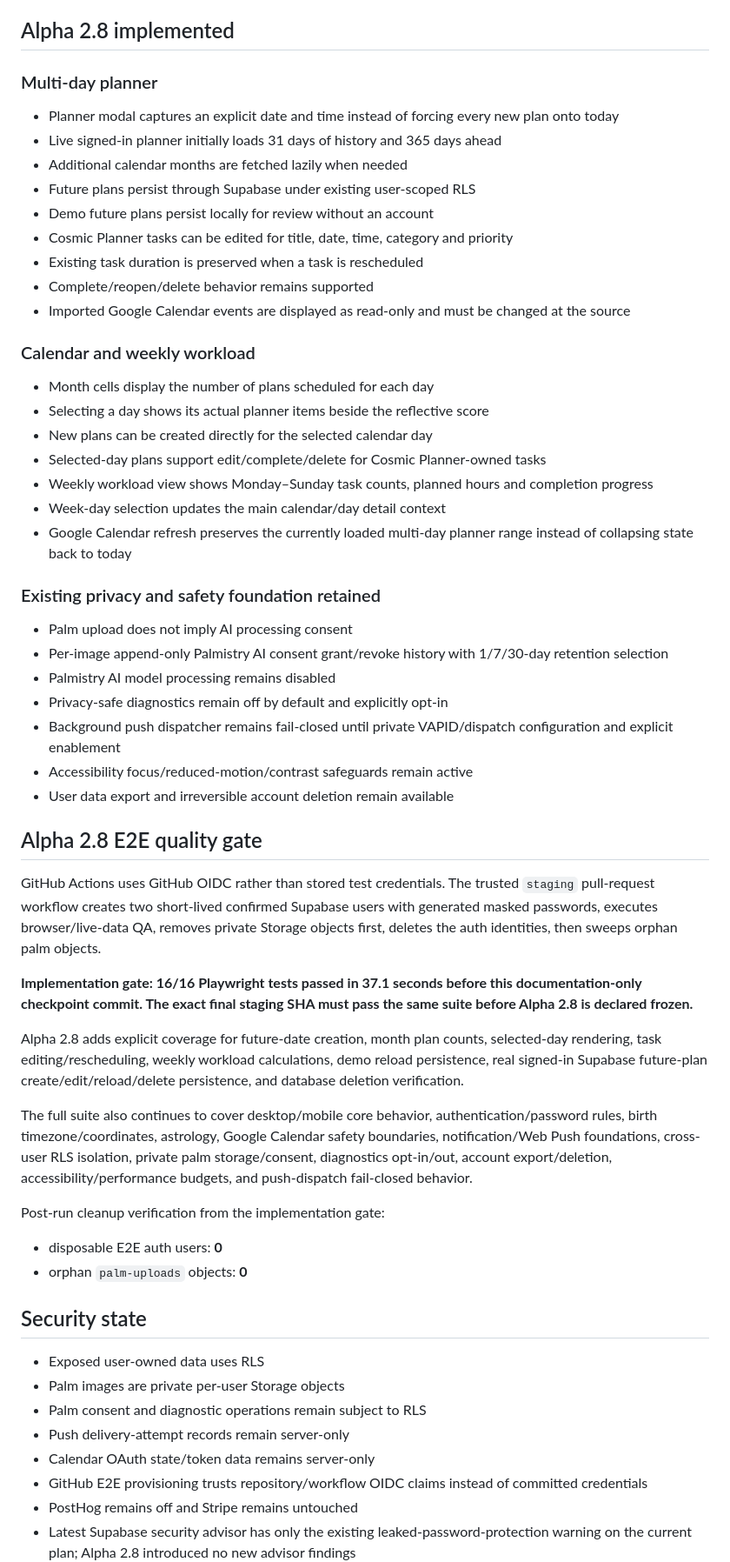
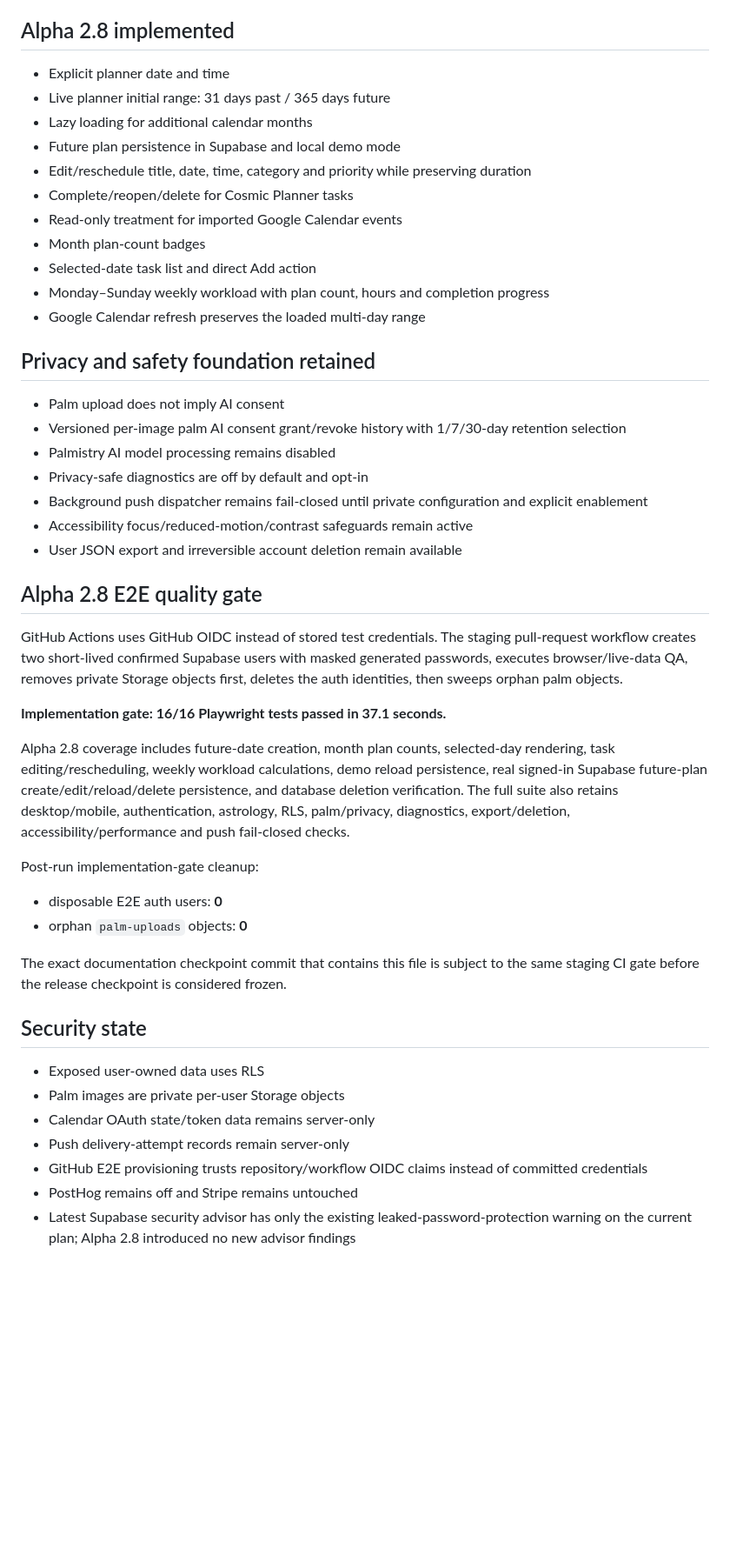
Before and after one commit to Namikaze420-ab/Cosmic-App, a Markdown page: STATUS.md, the part around one of its changes. Shown at 87% size. Drawn GitHub-style; blank space fills up the shorter version.

Commit message:
docs: finalize Alpha 2.8 staging checkpoint metadata

```diff
--- a/STATUS.md
+++ b/STATUS.md
@@ -25,55 +25,45 @@
 - User JSON export and permanent account deletion
 
 ## Alpha 2.8 implemented
+- Explicit planner date and time
+- Live planner initial range: 31 days past / 365 days future
+- Lazy loading for additional calendar months
+- Future plan persistence in Supabase and local demo mode
+- Edit/reschedule title, date, time, category and priority while preserving duration
+- Complete/reopen/delete for Cosmic Planner tasks
+- Read-only treatment for imported Google Calendar events
+- Month plan-count badges
+- Selected-date task list and direct Add action
+- Monday–Sunday weekly workload with plan count, hours and completion progress
+- Google Calendar refresh preserves the loaded multi-day range
 
-### Multi-day planner
-- Planner modal captures an explicit date and time instead of forcing every new plan onto today
-- Live signed-in planner initially loads 31 days of history and 365 days ahead
-- Additional calendar months are fetched lazily when needed
-- Future plans persist through Supabase under existing user-scoped RLS
-- Demo future plans persist locally for review without an account
-- Cosmic Planner tasks can be edited for title, date, time, category and priority
-- Existing task duration is preserved when a task is rescheduled
-- Complete/reopen/delete behavior remains supported
-- Imported Google Calendar events are displayed as read-only and must be changed at the source
-
-### Calendar and weekly workload
-- Month cells display the number of plans scheduled for each day
-- Selecting a day shows its actual planner items beside the reflective score
-- New plans can be created directly for the selected calendar day
-- Selected-day plans support edit/complete/delete for Cosmic Planner-owned tasks
-- Weekly workload view shows Monday–Sunday task counts, planned hours and completion progress
-- Week-day selection updates the main calendar/day detail context
-- Google Calendar refresh preserves the currently loaded multi-day planner range instead of collapsing state back to today
-
-### Existing privacy and safety foundation retained
-- Palm upload does not imply AI processing consent
-- Per-image append-only Palmistry AI consent grant/revoke history with 1/7/30-day retention selection
+## Privacy and safety foundation retained
+- Palm upload does not imply AI consent
+- Versioned per-image palm AI consent grant/revoke history with 1/7/30-day retention selection
 - Palmistry AI model processing remains disabled
-- Privacy-safe diagnostics remain off by default and explicitly opt-in
-- Background push dispatcher remains fail-closed until private VAPID/dispatch configuration and explicit enablement
+- Privacy-safe diagnostics are off by default and opt-in
+- Background push dispatcher remains fail-closed until private configuration and explicit enablement
 - Accessibility focus/reduced-motion/contrast safeguards remain active
-- User data export and irreversible account deletion remain available
+- User JSON export and irreversible account deletion remain available
 
 ## Alpha 2.8 E2E quality gate
-GitHub Actions uses GitHub OIDC rather than stored test credentials. The trusted `staging` pull-request workflow creates two short-lived confirmed Supabase users with generated masked passwords, executes browser/live-data QA, removes private Storage objects first, deletes the auth identities, then sweeps orphan palm objects.
+GitHub Actions uses GitHub OIDC instead of stored test credentials. The staging pull-request workflow creates two short-lived confirmed Supabase users with masked generated passwords, executes browser/live-data QA, removes private Storage objects first, deletes the auth identities, then sweeps orphan palm objects.
 
-**Implementation gate: 16/16 Playwright tests passed in 37.1 seconds before this documentation-only checkpoint commit. The exact final staging SHA must pass the same suite before Alpha 2.8 is declared frozen.**
+**Implementation gate: 16/16 Playwright tests passed in 37.1 seconds.**
 
-Alpha 2.8 adds explicit coverage for future-date creation, month plan counts, selected-day rendering, task editing/rescheduling, weekly workload calculations, demo reload persistence, real signed-in Supabase future-plan create/edit/reload/delete persistence, and database deletion verification.
+Alpha 2.8 coverage includes future-date creation, month plan counts, selected-day rendering, task editing/rescheduling, weekly workload calculations, demo reload persistence, real signed-in Supabase future-plan create/edit/reload/delete persistence, and database deletion verification. The full suite also retains desktop/mobile, authentication, astrology, RLS, palm/privacy, diagnostics, export/deletion, accessibility/performance and push fail-closed checks.
 
-The full suite also continues to cover desktop/mobile core behavior, authentication/password rules, birth timezone/coordinates, astrology, Google Calendar safety boundaries, notification/Web Push foundations, cross-user RLS isolation, private palm storage/consent, diagnostics opt-in/out, account export/deletion, accessibility/performance budgets, and push-dispatch fail-closed behavior.
-
-Post-run cleanup verification from the implementation gate:
+Post-run implementation-gate cleanup:
 - disposable E2E auth users: **0**
 - orphan `palm-uploads` objects: **0**
+
+The exact documentation checkpoint commit that contains this file is subject to the same staging CI gate before the release checkpoint is considered frozen.
 
 ## Security state
 - Exposed user-owned data uses RLS
 - Palm images are private per-user Storage objects
-- Palm consent and diagnostic operations remain subject to RLS
+- Calendar OAuth state/token data remains server-only
 - Push delivery-attempt records remain server-only
-- Calendar OAuth state/token data remains server-only
 - GitHub E2E provisioning trusts repository/workflow OIDC claims instead of committed credentials
 - PostHog remains off and Stripe remains untouched
 - Latest Supabase security advisor has only the existing leaked-password-protection warning on the current plan; Alpha 2.8 introduced no new advisor findings
```
Also changed, not shown: other parts of STATUS.md (+2 -2 lines).
